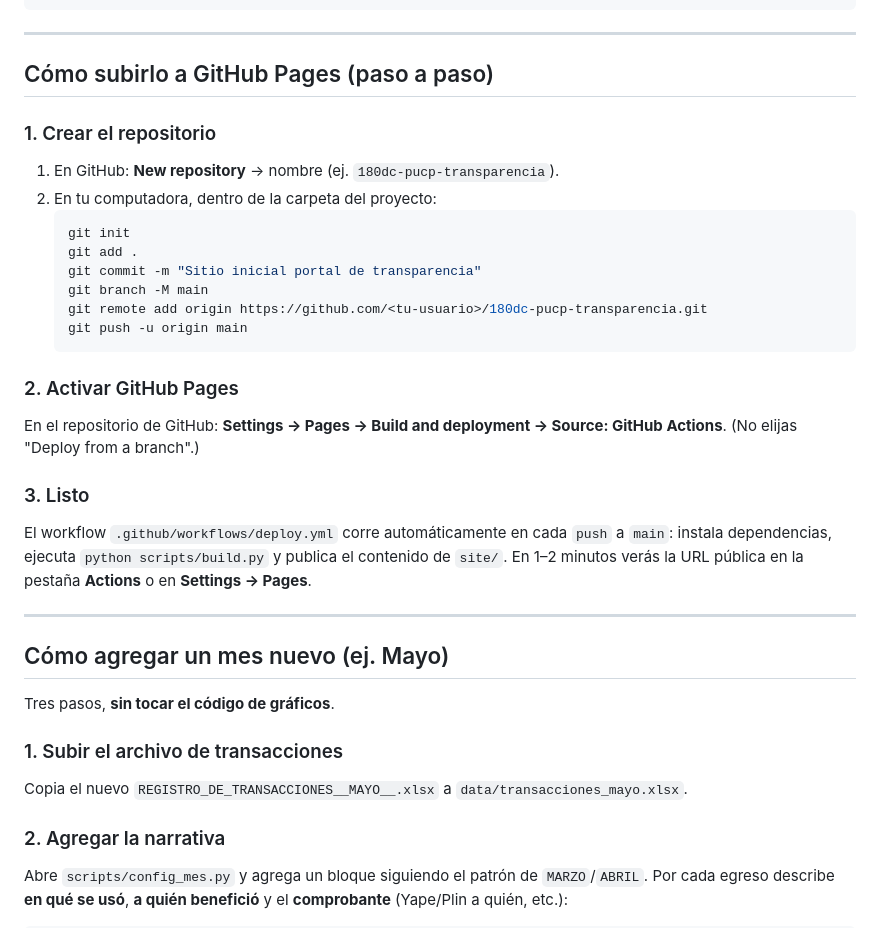
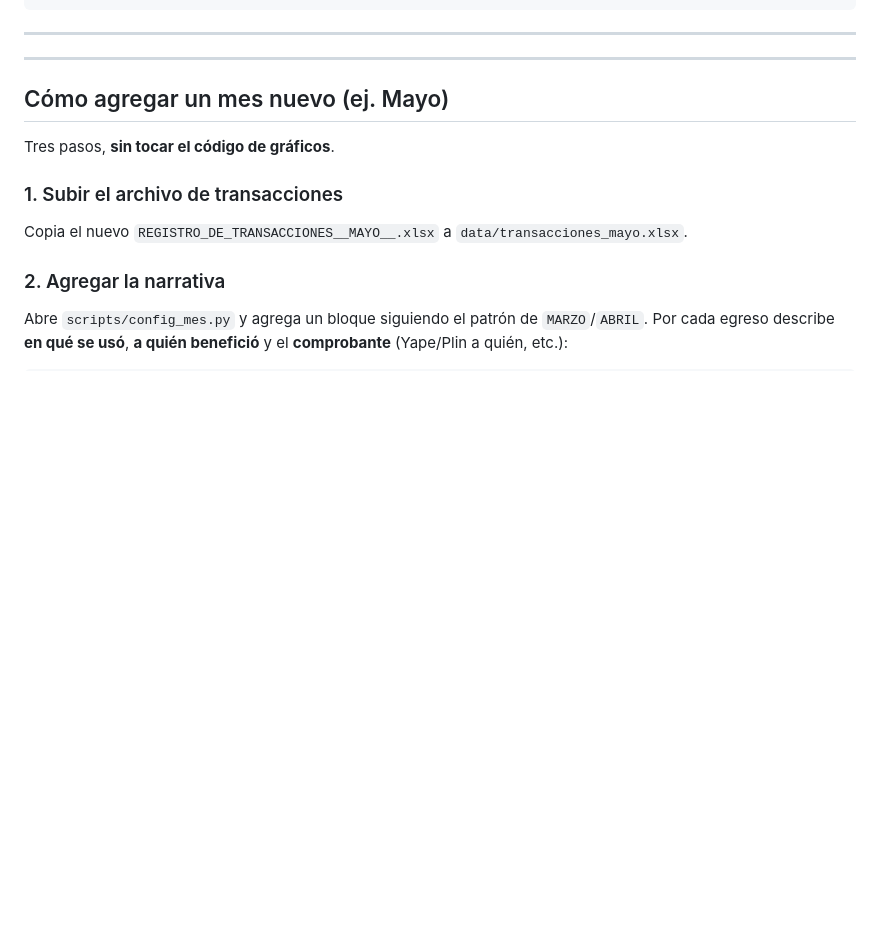
Before and after one commit to Mike12621/sitio_180dc, a Markdown page: README.md, the part around the change. GitHub-like rendering; blank space fills up the shorter version.

````diff
--- a/README.md
+++ b/README.md
@@ -33,29 +33,6 @@ sitio_180dc/
 
 ---
 
-## Cómo subirlo a GitHub Pages (paso a paso)
-
-### 1. Crear el repositorio
-1. En GitHub: **New repository** → nombre (ej. `180dc-pucp-transparencia`).
-2. En tu computadora, dentro de la carpeta del proyecto:
-   ```bash
-   git init
-   git add .
-   git commit -m "Sitio inicial portal de transparencia"
-   git branch -M main
-   git remote add origin https://github.com/<tu-usuario>/180dc-pucp-transparencia.git
-   git push -u origin main
-   ```
-
-### 2. Activar GitHub Pages
-En el repositorio de GitHub: **Settings → Pages → Build and deployment →
-Source: GitHub Actions**. (No elijas "Deploy from a branch".)
-
-### 3. Listo
-El workflow `.github/workflows/deploy.yml` corre automáticamente en cada
-`push` a `main`: instala dependencias, ejecuta `python scripts/build.py` y
-publica el contenido de `site/`. En 1–2 minutos verás la URL pública en la
-pestaña **Actions** o en **Settings → Pages**.
 
 ---
 
````
